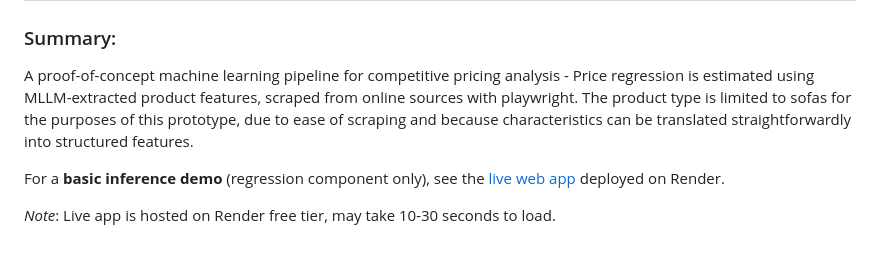
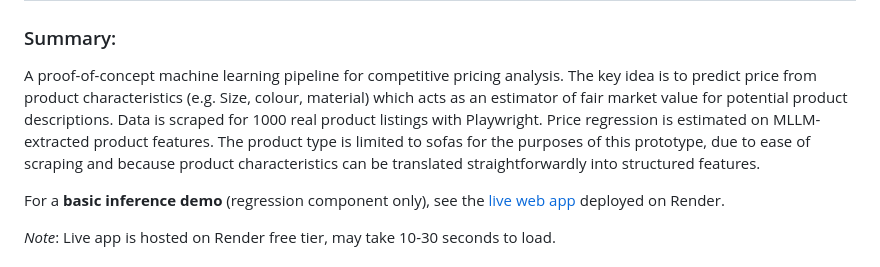
Before and after one commit to ThePopped/mllm-product-pricing-benchmark, a Markdown page: README.md, the part around the change. Drawn GitHub-style.

Commit message:
Revise README summary for clarit

```diff
--- a/README.md
+++ b/README.md
@@ -1,7 +1,7 @@
 # Price Benchmark with MLLM-extracted features
 
 ### Summary:
-A proof-of-concept machine learning pipeline for competitive pricing analysis - Price regression is estimated using  MLLM-extracted product features, scraped from online sources with playwright. The product type is limited to sofas for the purposes of this prototype, due to ease of scraping and because characteristics can be translated straightforwardly into structured features.
+A proof-of-concept machine learning pipeline for competitive pricing analysis. The key idea is to predict price from product characteristics (e.g. Size, colour, material) which acts as an estimator of fair market value for potential product descriptions. Data is scraped for 1000 real product listings with Playwright. Price regression is estimated on  MLLM-extracted product features. The product type is limited to sofas for the purposes of this prototype, due to ease of scraping and because product characteristics can be translated straightforwardly into structured features.
 
 For a **basic inference demo** (regression component only), see the [live web app](https://mllm-product-pricing-benchmark-service.onrender.com/) deployed on Render.
 
```
